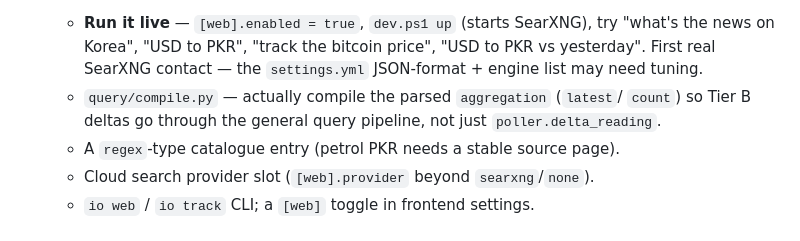
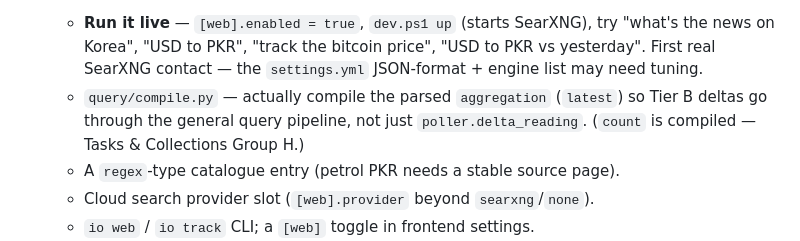
Before and after one commit to Aashir-Adnan/IO, a Markdown page: .claude/state/backlog.md, the part around the change. Drawn GitHub-style.

```diff
--- a/.claude/state/backlog.md
+++ b/.claude/state/backlog.md
@@ -62,9 +62,9 @@
     try "what's the news on Korea", "USD to PKR", "track the bitcoin price",
     "USD to PKR vs yesterday". First real SearXNG contact — the `settings.yml`
     JSON-format + engine list may need tuning.
-  - `query/compile.py` — actually compile the parsed `aggregation` (`latest`/
-    `count`) so Tier B deltas go through the general query pipeline, not just
-    `poller.delta_reading`.
+  - `query/compile.py` — actually compile the parsed `aggregation` (`latest`)
+    so Tier B deltas go through the general query pipeline, not just
+    `poller.delta_reading`. (`count` is compiled — Tasks & Collections Group H.)
   - A `regex`-type catalogue entry (petrol PKR needs a stable source page).
   - Cloud search provider slot (`[web].provider` beyond `searxng`/`none`).
   - `io web` / `io track` CLI; a `[web]` toggle in frontend settings.
```
Also changed, not shown: .claude/knowledge/tasks-and-collections.md (+6 -2 lines).
